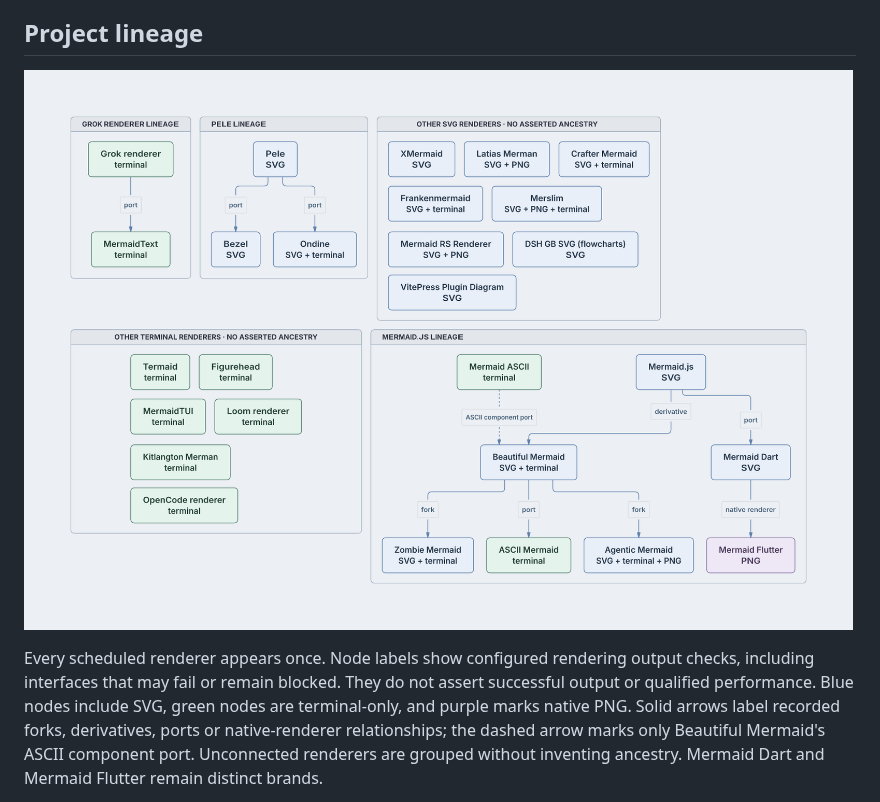
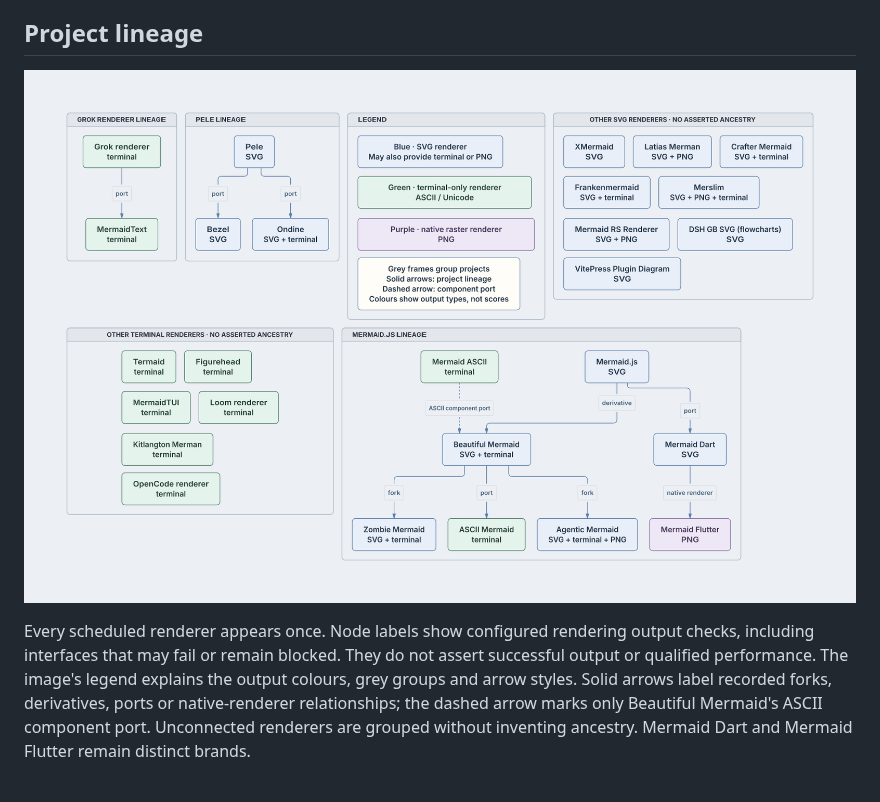
Before and after one commit to adewale/trident, a Markdown page: README.md, the part around the change. GitHub-like rendering; pictures changed too: docs/images/lineage.png.

Commit message:
Add an output and relationship legend to the lineage image

```diff
--- a/README.md
+++ b/README.md
@@ -118,8 +118,8 @@ original project selections and dates.
 
 Every scheduled renderer appears once. Node labels show configured rendering
 output checks, including interfaces that may fail or remain blocked. They do not
-assert successful output or qualified performance. Blue nodes include SVG, green
-nodes are terminal-only, and purple marks native PNG. Solid arrows label recorded
+assert successful output or qualified performance. The image's legend explains
+the output colours, grey groups and arrow styles. Solid arrows label recorded
 forks, derivatives, ports or native-renderer relationships; the dashed arrow marks
 only Beautiful Mermaid's ASCII component port. Unconnected renderers are grouped
 without inventing ancestry. Mermaid Dart and Mermaid Flutter remain distinct brands.
```
Also changed, not shown: 4 other files.
